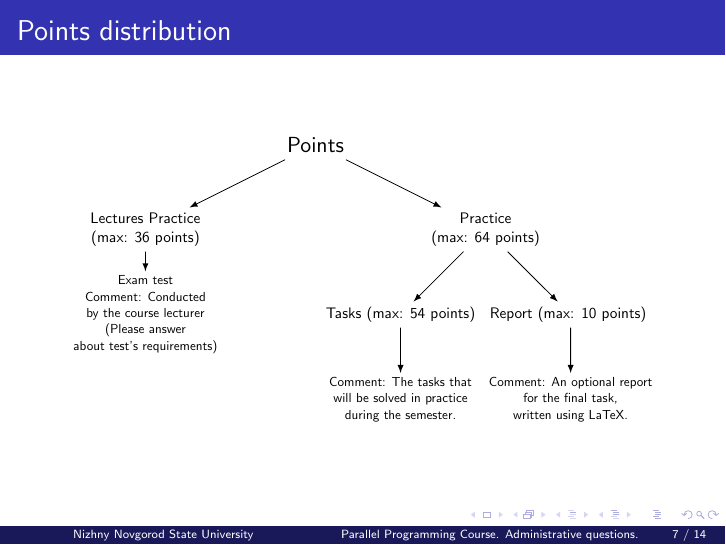
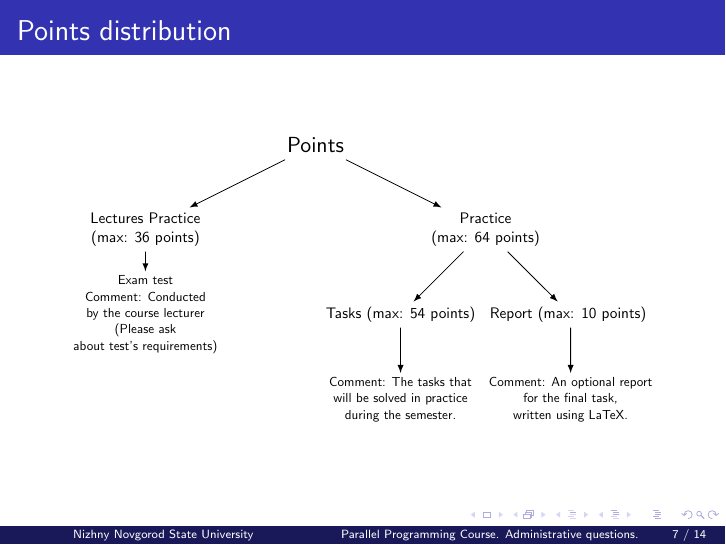
Before and after one commit to learning-process/parallel_programming_slides, LaTeX slides (06-admin-intro-threads/06-admin-intro-threads.tex): page 7 of 14. Compiled offline with pdfLaTeX.

Commit message:
Update 06-admin-intro-threads/06-admin-intro-threads.tex

```diff
--- a/06-admin-intro-threads/06-admin-intro-threads.tex
+++ b/06-admin-intro-threads/06-admin-intro-threads.tex
@@ -155,7 +155,7 @@
                         node[scale=0.6, align=center] {
                             Exam test \\
                             Comment: Conducted \\ by the course lecturer \\
-                            (Please answer \\ about test's requirements)
+                            (Please ask \\ about test's requirements)
                         }
                     }
                 }
```
